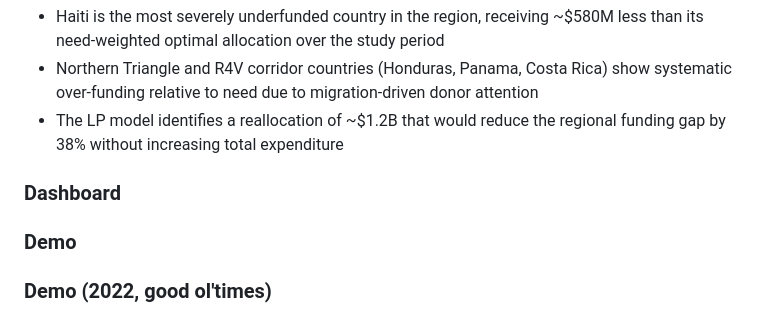
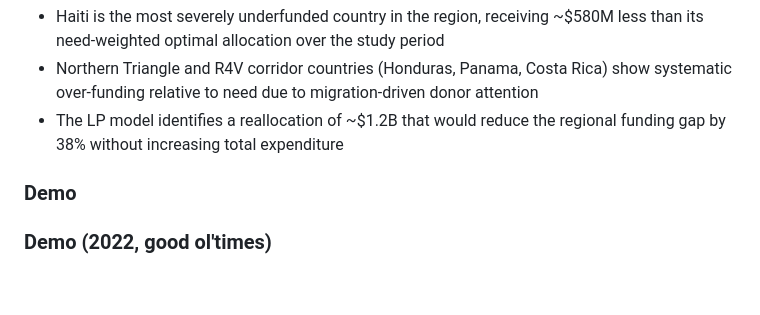
Before and after one commit to acsoteldo/Emergency-Chatbot, a Markdown page: README.md, the part around the change. Rendered like a GitHub page; blank space fills up the shorter version.

```diff
--- a/README.md
+++ b/README.md
@@ -64,8 +64,6 @@ Research on humanitarian resource allocation consistently finds that funding is
 * Northern Triangle and R4V corridor countries (Honduras, Panama, Costa Rica) show systematic over-funding relative to need due to migration-driven donor attention
 * The LP model identifies a reallocation of ~$1.2B that would reduce the regional funding gap by 38% without increasing total expenditure
 
-### Dashboard
-
 ### Demo
 
 ### Demo (2022, good ol'times)
```
